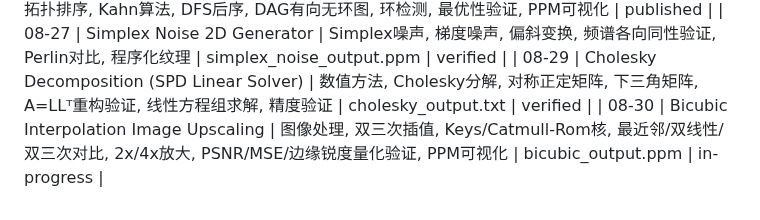
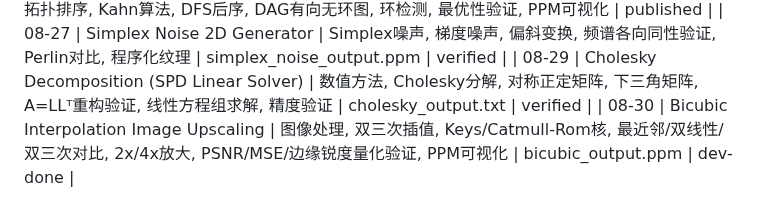
Before and after one commit to chiuhoukazusa/daily-coding-practice, a Markdown page: PROJECT_INDEX.md, the part around the change. GitHub-like rendering.

Commit message:
Dev done: 08-30 - Bicubic Interpolation Image Upscaling

```diff
--- a/PROJECT_INDEX.md
+++ b/PROJECT_INDEX.md
@@ -310,4 +310,4 @@
 | 08-26 | Topological Sort (Kahn + DFS) | 图算法, 拓扑排序, Kahn算法, DFS后序, DAG有向无环图, 环检测, 最优性验证, PPM可视化 | published |
 | 08-27 | Simplex Noise 2D Generator | Simplex噪声, 梯度噪声, 偏斜变换, 频谱各向同性验证, Perlin对比, 程序化纹理 | simplex_noise_output.ppm | verified |
 | 08-29 | Cholesky Decomposition (SPD Linear Solver) | 数值方法, Cholesky分解, 对称正定矩阵, 下三角矩阵, A=LLᵀ重构验证, 线性方程组求解, 精度验证 | cholesky_output.txt | verified |
-| 08-30 | Bicubic Interpolation Image Upscaling | 图像处理, 双三次插值, Keys/Catmull-Rom核, 最近邻/双线性/双三次对比, 2x/4x放大, PSNR/MSE/边缘锐度量化验证, PPM可视化 | bicubic_output.ppm | in-progress |
+| 08-30 | Bicubic Interpolation Image Upscaling | 图像处理, 双三次插值, Keys/Catmull-Rom核, 最近邻/双线性/双三次对比, 2x/4x放大, PSNR/MSE/边缘锐度量化验证, PPM可视化 | bicubic_output.ppm | dev-done |
```
Also changed, not shown: 08-17-closest-pair/closest_pair_output.png (added), 08-24-bellman-ford/bellman_ford_output.png (added), 1 other file.
